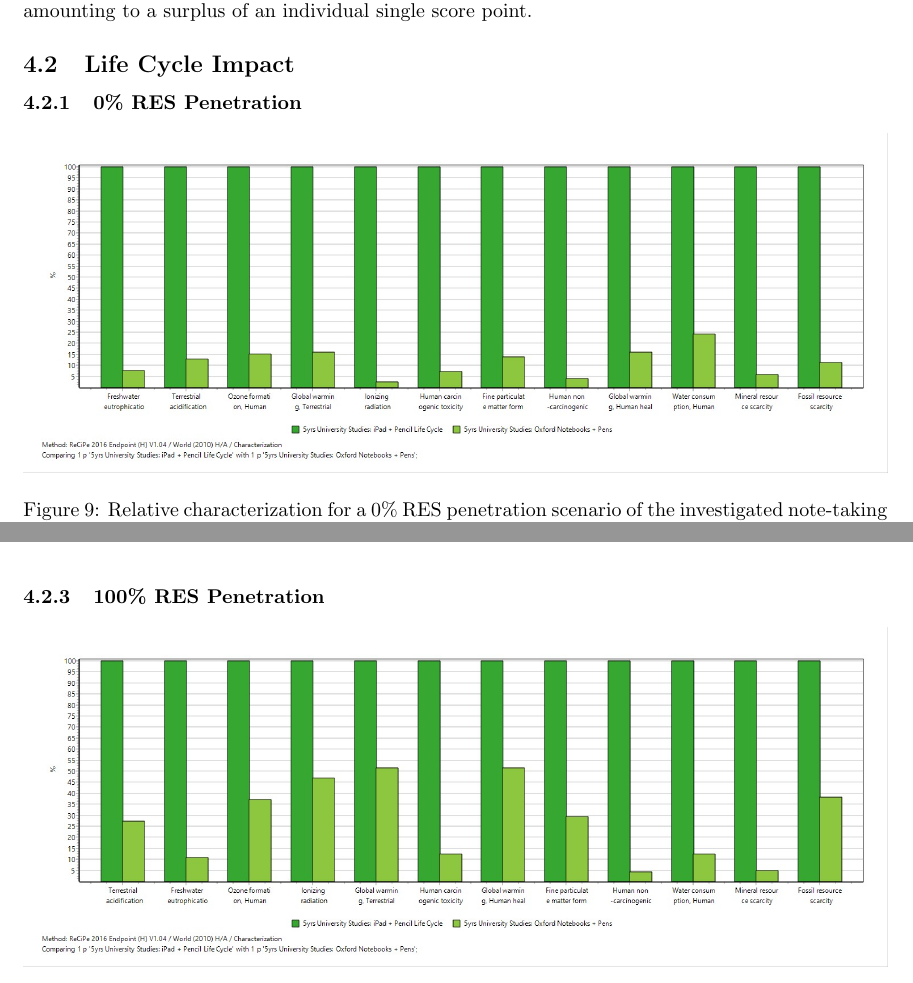
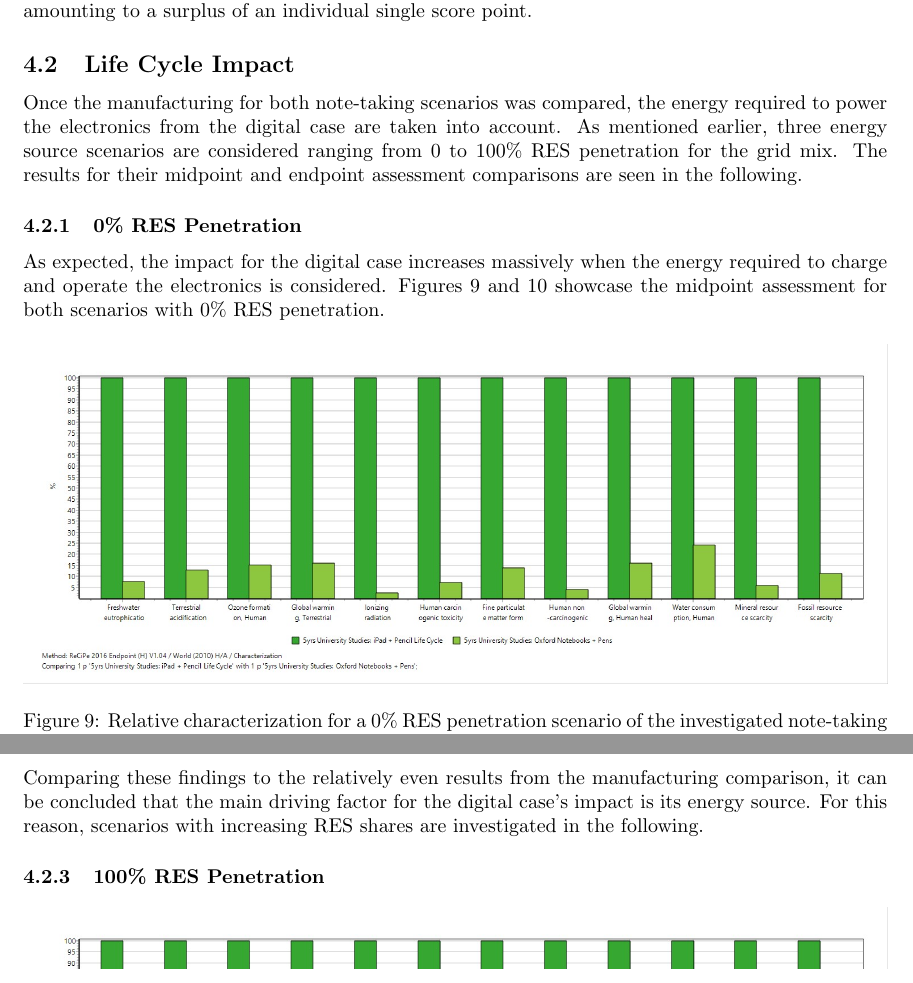
Before and after one commit to carlosaduranc/ecodesign, a LaTeX document (2023_Asencio_Duran.tex, which reads sections/results.tex): two parts of pages 15 and 18 of 21 before the commit and two parts of pages 15 and 19 of 22 after it, joined at a grey line, cut so that both start at the same text. Compiled offline with pdfLaTeX.

Commit message:
further writing

```diff
--- a/sections/results.tex
+++ b/sections/results.tex
@@ -50,8 +50,10 @@ Nevertheless, similar to the midpoint assessment, analyzing the absolute scores
 From here, it becomes evident that the impact on human health is the major contributor for both scenarios, with the 40\% increase in ecosystem and resource impact for the analog scenario amounting to a surplus of an individual single score point.
 
 \subsection{Life Cycle Impact}\label{subsec:results_life_cycle}
+Once the manufacturing for both note-taking scenarios was compared, the energy required to power the electronics from the digital case are taken into account. As mentioned earlier, three energy source scenarios are considered ranging from 0 to 100\% RES penetration for the grid mix. The results for their midpoint and endpoint assessment comparisons are seen in the following.
 
 \subsubsection{0\% RES Penetration}
+As expected, the impact for the digital case increases massively when the energy required to charge and operate the electronics is considered. Figures~\ref{fig:characterization_RES_0} and~\ref{fig:characterization_table_RES_0} showcase the midpoint assessment for both scenarios with 0\% RES penetration.
 
 \begin{figure}[H]
     \centering
@@ -103,6 +107,8 @@ From here, it becomes evident that the impact on human health is the major contr
     \caption{caption}\label{fig:single_score_RES50}
 \end{figure}
 
+Comparing these findings to the relatively even results from the manufacturing comparison, it can be concluded that the main driving factor for the digital case's impact is its energy source. For this reason, scenarios with increasing RES shares are investigated in the following.
+
 \subsubsection{100\% RES Penetration}
 
 \begin{figure}[H]
```
Also changed, not shown: sections/model_description.tex (+2 -2 lines), sections/results.tex (2 more changed lines).
